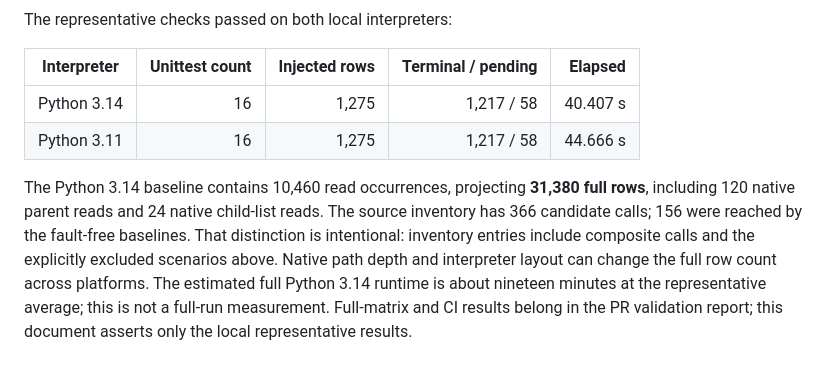
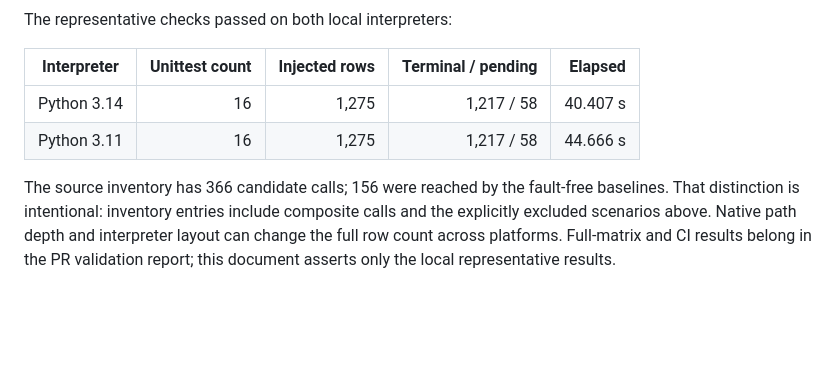
Before and after one commit to angzeli/computational-modelling-workflow, a Markdown page: docs/architecture/ownership-fault-sweep.md, the part around the change. Rendered like a GitHub page; blank space fills up the shorter version.

Commit message:
Keep sweep documentation limited to measured results

```diff
--- a/docs/architecture/ownership-fault-sweep.md
+++ b/docs/architecture/ownership-fault-sweep.md
@@ -104,12 +104,9 @@ The representative checks passed on both local interpreters:
 | Python 3.14 | 16 | 1,275 | 1,217 / 58 | 40.407 s |
 | Python 3.11 | 16 | 1,275 | 1,217 / 58 | 44.666 s |
 
-The Python 3.14 baseline contains 10,460 read occurrences, projecting **31,380
-full rows**, including 120 native parent reads and 24 native child-list reads.
 The source inventory has 366 candidate calls; 156 were reached by the fault-free
 baselines. That distinction is intentional: inventory entries include composite
 calls and the explicitly excluded scenarios above. Native path depth and
-interpreter layout can change the full row count across platforms. The estimated
-full Python 3.14 runtime is about nineteen minutes at the representative average;
-this is not a full-run measurement. Full-matrix and CI results belong in the PR
-validation report; this document asserts only the local representative results.
+interpreter layout can change the full row count across platforms. Full-matrix
+and CI results belong in the PR validation report; this document asserts only
+the local representative results.
```
